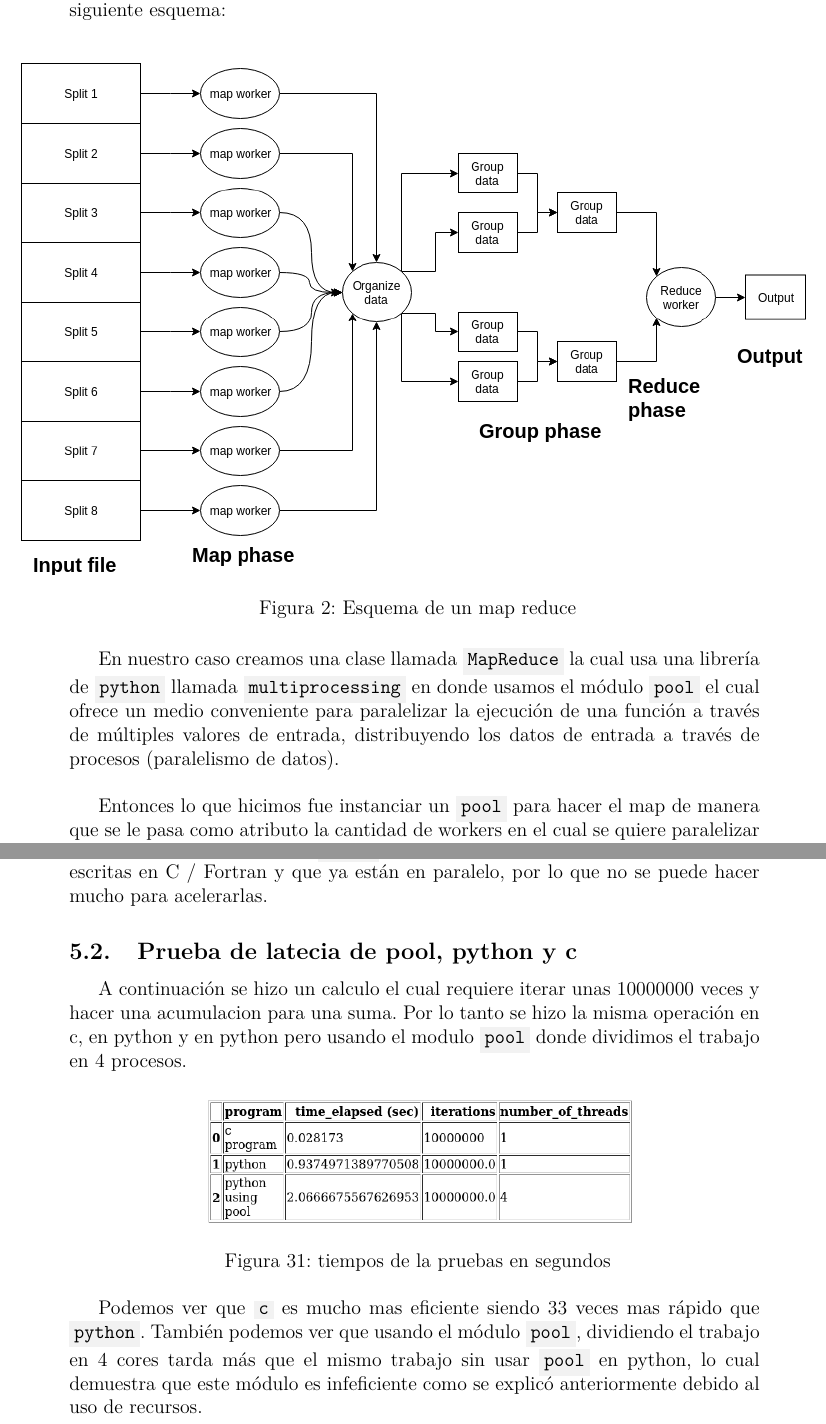
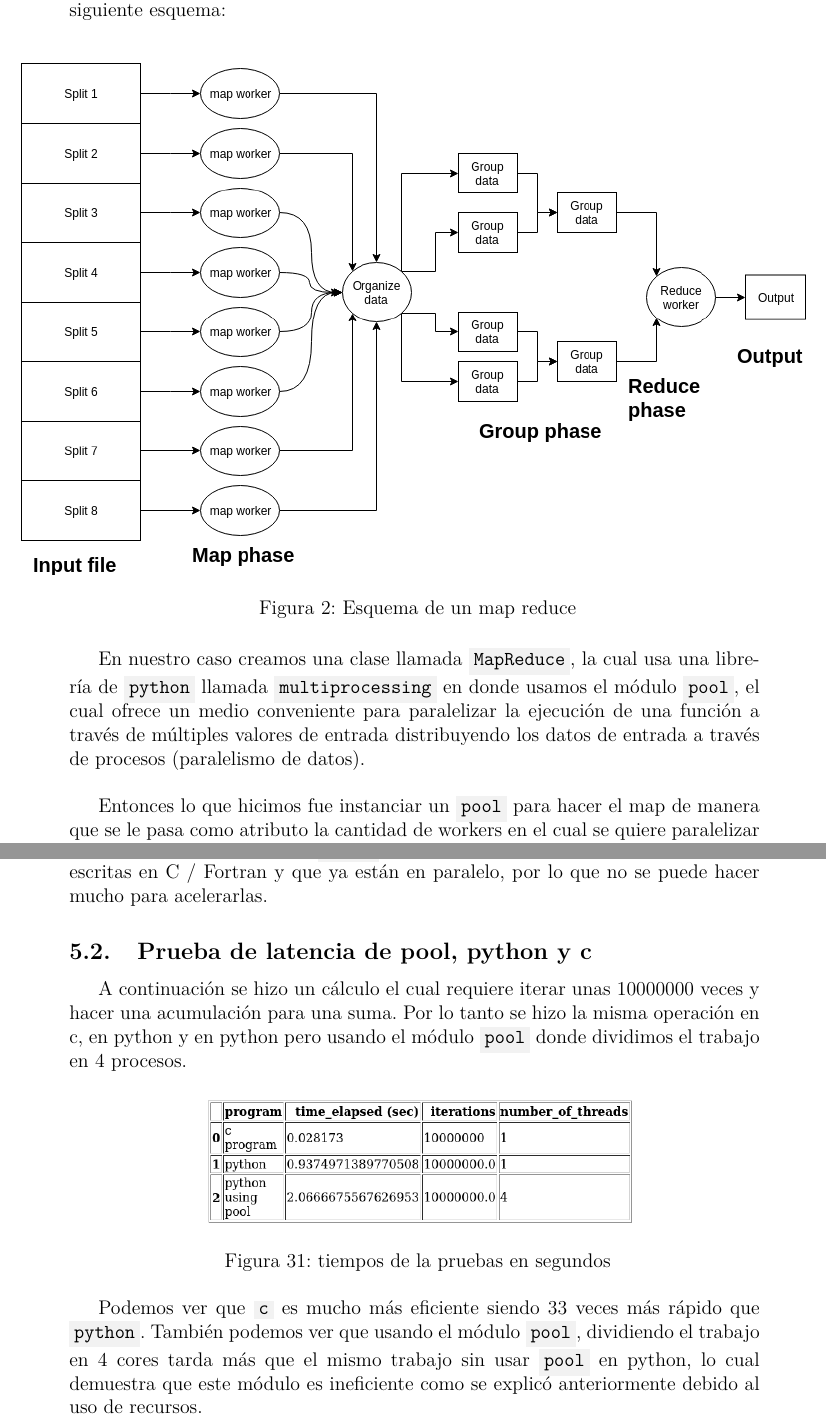
Before and after one commit to BlancoSebastianEzequiel/66.26-TP-Final, a LaTeX document (docs/report.tex, which reads docs/report/analisis_de_resultados.tex, docs/report/desarrollo_teorico.tex, docs/report/implementacion.tex): two parts of pages 9 and 31 of 74, joined at a grey line, cut so that both start at the same text. The pictures show the PDF file docs/report.pdf that the author committed with the source.

Commit message:
update report

```diff
--- a/docs/report/analisis_de_resultados.tex
+++ b/docs/report/analisis_de_resultados.tex
@@ -17,19 +17,19 @@
     También hay que saber que \code{numpy} tiene una gran cantidad de funciones
     caras escritas en C / Fortran y que ya están en paralelo, por lo que no
     se puede hacer mucho para acelerarlas.
-\subsection{Prueba de latecia de pool, python y c}
-    A continuación se hizo un calculo el cual requiere iterar unas 10000000 veces
-    y hacer una acumulacion para una suma. Por lo tanto se hizo la misma operación
-    en c, en python y en python pero usando el modulo \code{pool} donde dividimos el
+\subsection{Prueba de latencia de pool, python y c}
+    A continuación se hizo un cálculo el cual requiere iterar unas 10000000 veces
+    y hacer una acumulación para una suma. Por lo tanto se hizo la misma operación
+    en c, en python y en python pero usando el módulo \code{pool} donde dividimos el
     trabajo en 4 procesos.
     \def\text{tiempos de la pruebas en segundos}
     \def\path{test_pool.png}
     \def\scale{.6}
     \input{report/image.tex}
-    Podemos ver que \code{c} es mucho mas eficiente siendo 33 veces mas rápido que
+    Podemos ver que \code{c} es mucho más eficiente siendo 33 veces más rápido que
     \code{python}. También podemos ver que usando el módulo \code{pool}, dividiendo
     el trabajo en 4 cores tarda más que el mismo trabajo sin usar \code{pool}
-    en python, lo cual demuestra que este módulo es infeficiente como se explicó
+    en python, lo cual demuestra que este módulo es ineficiente como se explicó
     anteriormente debido al uso de recursos.
 \subsection{Prueba de multiplicación de matrices con C++}
     A modo de entender lo pagado en eficiencia al utilizar el lenguaje Python,
--- a/docs/report/desarrollo_teorico.tex
+++ b/docs/report/desarrollo_teorico.tex
@@ -45,8 +45,8 @@ paralelizado. La ley de Gustafson está muy ligada a la ley de Amdahl, que pone
 límite a la mejora que se puede obtener gracias a la paralelización, dado un
 conjunto de datos de tamaño fijo, ofreciendo así una visión pesimista del
 procesamiento paralelo. Por el contrario la ley de Gustafson  propone realizar
-mas trabajo con la misma cantidad de recursos, de esta manera aprovecha la
-paralelizacion para calcular mas cosas.\\
+más trabajo con la misma cantidad de recursos, de esta manera aprovecha la
+paralelización para calcular más cosas.\\
 
 Entonces siendo \code{s} el tiempo de la ejecución de la sección serie, siendo
 \code{p} el tiempo de la ejecución de la sección paralela y siendo \code{N} la
--- a/docs/report/implementacion.tex
+++ b/docs/report/implementacion.tex
@@ -7,10 +7,10 @@
     \def\scale{.6}
     \input{report/image.tex}
 
-    En nuestro caso creamos una clase llamada \code{MapReduce} la cual usa una
+    En nuestro caso creamos una clase llamada \code{MapReduce}, la cual usa una
     librería de \code{python} llamada \code{multiprocessing} en donde usamos el
-    módulo \code{pool} el cual ofrece un medio conveniente para paralelizar la
-    ejecución de una función a través de múltiples valores de entrada, distribuyendo
+    módulo \code{pool}, el cual ofrece un medio conveniente para paralelizar la
+    ejecución de una función a través de múltiples valores de entrada distribuyendo
     los datos de entrada a través de procesos (paralelismo de datos).\\
 
     Entonces lo que hicimos fue instanciar un \code{pool} para hacer el map de
```
Also changed, not shown: docs/report/caratula.tex (+2 -2 lines), docs/report/conclusiones.tex (+1 -1 lines), docs/report/resultados.tex (+3 -3 lines), docs/report.pdf, docs/report/analisis_de_resultados.tex (2 more changed lines), docs/report/desarrollo_teorico.tex (2 more changed lines), docs/report/implementacion.tex (10 more changed lines).
